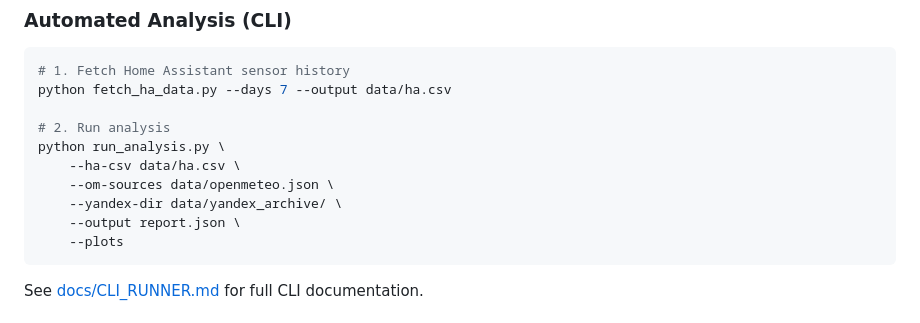
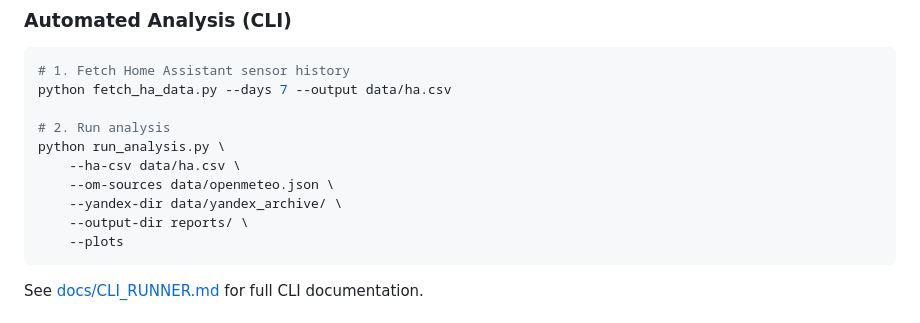
Before and after one commit to Kickoman/rain-analysis, a Markdown page: README.md, the part around the change. GitHub-like rendering.

Commit message:
fix: correct CLI example flag from --output to --output-dir (fixes #87)

````diff
--- a/README.md
+++ b/README.md
@@ -35,7 +35,7 @@ python run_analysis.py \
     --ha-csv data/ha.csv \
     --om-sources data/openmeteo.json \
     --yandex-dir data/yandex_archive/ \
-    --output report.json \
+    --output-dir reports/ \
     --plots
 ```
 
````
